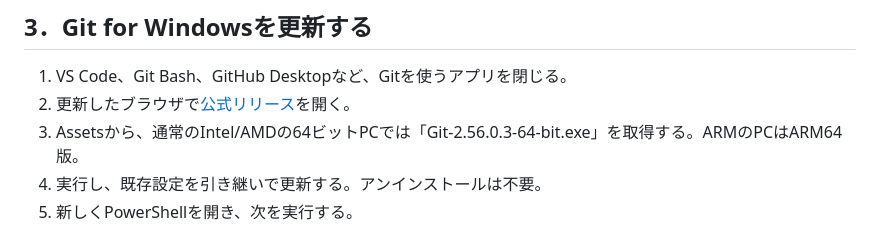
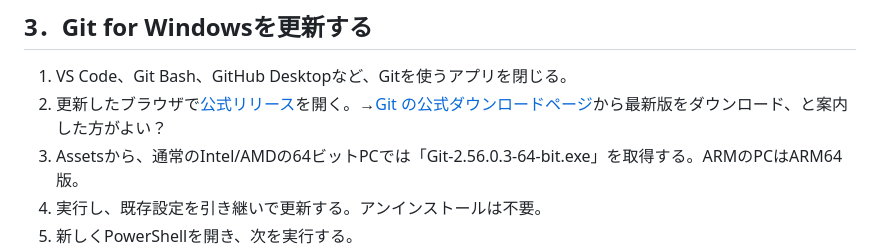
Before and after one commit to kenshin-Bit/AI_StackChan_Ex_OkaSeminar2-1, a Markdown page: doc/20261025_PCごとの安全対策_先生用.md, the part around the change. Drawn GitHub-style.

Commit message:
Revise Git update instructions for clarity
Updated instructions for downloading Git for Windows to include a link to the official download page.

```diff
--- a/doc/20261025_PCごとの安全対策_先生用.md
+++ b/doc/20261025_PCごとの安全対策_先生用.md
@@ -41,7 +41,7 @@ PlatformIOはビルド時に不足部品を自動取得することがあるた
 ## 3．Git for Windowsを更新する
 
 1. VS Code、Git Bash、GitHub Desktopなど、Gitを使うアプリを閉じる。
-2. 更新したブラウザで[公式リリース](https://github.com/git-for-windows/git/releases/tag/v2.56.0.windows.3)を開く。
+2. 更新したブラウザで[公式リリース](https://github.com/git-for-windows/git/releases/tag/v2.56.0.windows.3)を開く。→[Git の公式ダウンロードページ](https://git-scm.com/install/windows)から最新版をダウンロード、と案内した方がよい？
 3. Assetsから、通常のIntel/AMDの64ビットPCでは「Git-2.56.0.3-64-bit.exe」を取得する。ARMのPCはARM64版。
 4. 実行し、既存設定を引き継いで更新する。アンインストールは不要。
 5. 新しくPowerShellを開き、次を実行する。
```
